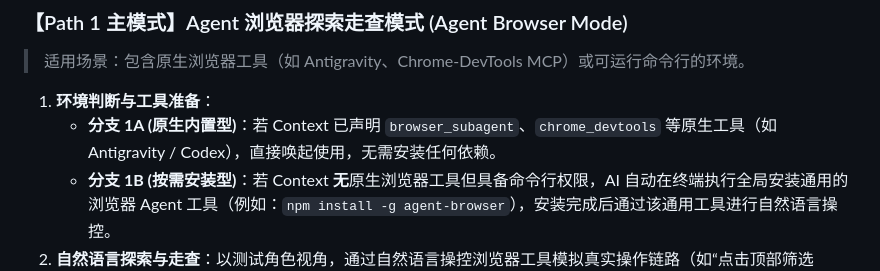
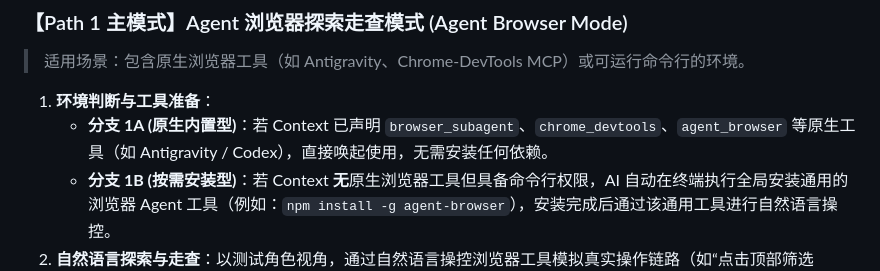
Before and after one commit to wangjue2026/skill-design-review, a Markdown page: SKILL.md, the part around the change. GitHub-like rendering.

Commit message:
docs: update skill-design-review agent browser tool list

```diff
--- a/SKILL.md
+++ b/SKILL.md
@@ -64,7 +64,7 @@ AI 根据任务背景与 Step 1.0 的需求定义，自适应选择最合适的
 > 适用场景：包含原生浏览器工具（如 Antigravity、Chrome-DevTools MCP）或可运行命令行的环境。
 
 1. **环境判断与工具准备**：
-   - **分支 1A (原生内置型)**：若 Context 已声明 `browser_subagent`、`chrome_devtools` 等原生工具（如 Antigravity / Codex），直接唤起使用，无需安装任何依赖。
+   - **分支 1A (原生内置型)**：若 Context 已声明 `browser_subagent`、`chrome_devtools`、`agent_browser` 等原生工具（如 Antigravity / Codex），直接唤起使用，无需安装任何依赖。
    - **分支 1B (按需安装型)**：若 Context **无**原生浏览器工具但具备命令行权限，AI 自动在终端执行全局安装通用的浏览器 Agent 工具（例如：`npm install -g agent-browser`），安装完成后通过该通用工具进行自然语言操控。
 2. **自然语言探索与走查**：以测试角色视角，通过自然语言操控浏览器工具模拟真实操作链路（如“点击顶部筛选栏”、“切换至体验预警页”、“展开诊断详情 Drawer”）。
 3. **捕捉快照与上下文分析**：由浏览器工具自动捕获页面视觉快照与渲染 DOM，AI 结合实时快照与 Checklist 规范进行分析与定级。
```
